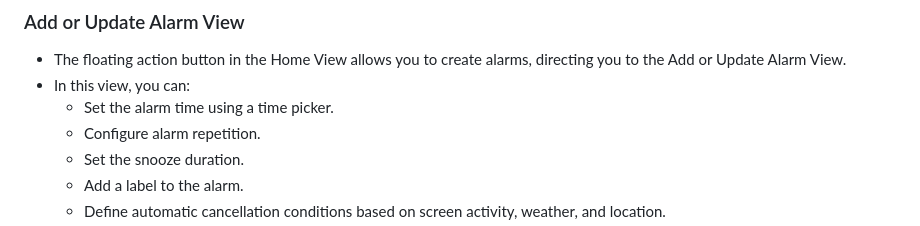
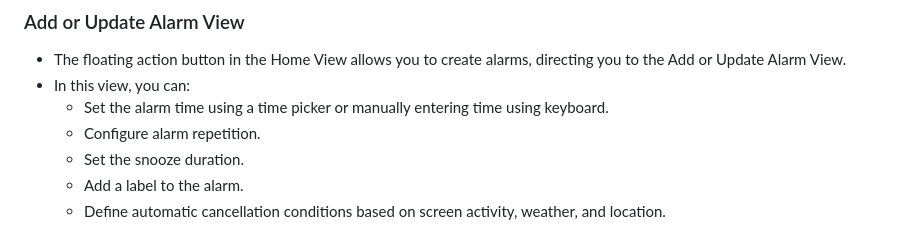
Before and after one commit to CCExtractor/ultimate_alarm_clock, a Markdown page: README.md, the part around the change. GitHub-like rendering.

Commit message:
Add Feature: Input Time in text fields using keayboard and readme updated

```diff
--- a/README.md
+++ b/README.md
@@ -256,7 +256,7 @@ The "Ultimate Alarm Clock" offers a user-friendly and versatile interface design
 
 - The floating action button in the Home View allows you to create alarms, directing you to the Add or Update Alarm View.
 - In this view, you can:
-  - Set the alarm time using a time picker.
+  - Set the alarm time using a time picker or manually entering time using keyboard.
   - Configure alarm repetition.
   - Set the snooze duration.
   - Add a label to the alarm.
```
